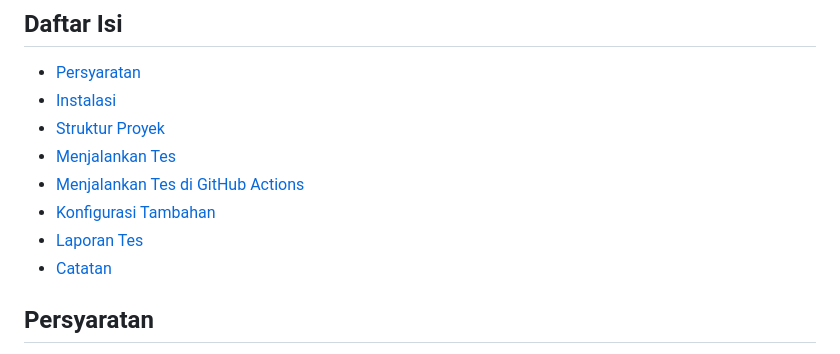
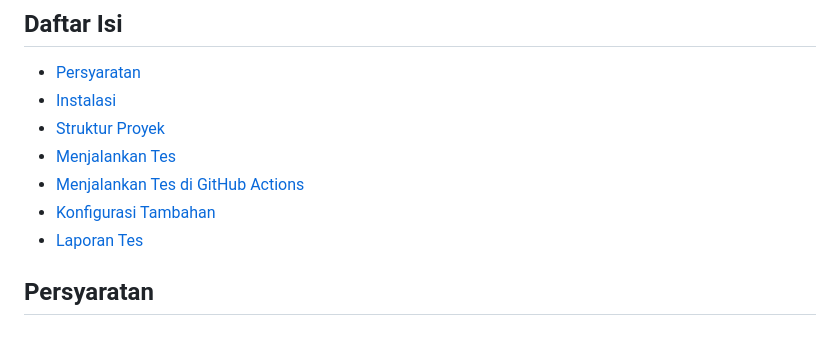
Before and after one commit to holanrahmatullah/automation_cypress_web, a Markdown page: readme.md, the part around the change. Drawn GitHub-style.

Commit message:
update readme.md daftar isi

```diff
--- a/readme.md
+++ b/readme.md
@@ -11,7 +11,6 @@ Proyek ini adalah otomatisasi pengujian end-to-end menggunakan [Cypress](https:/
 - [Menjalankan Tes di GitHub Actions](#menjalankan-tes-di-github-actions)
 - [Konfigurasi Tambahan](#konfigurasi-tambahan)
 - [Laporan Tes](#laporan-tes)
-- [Catatan](#catatan)
 
 ## Persyaratan
 
```
